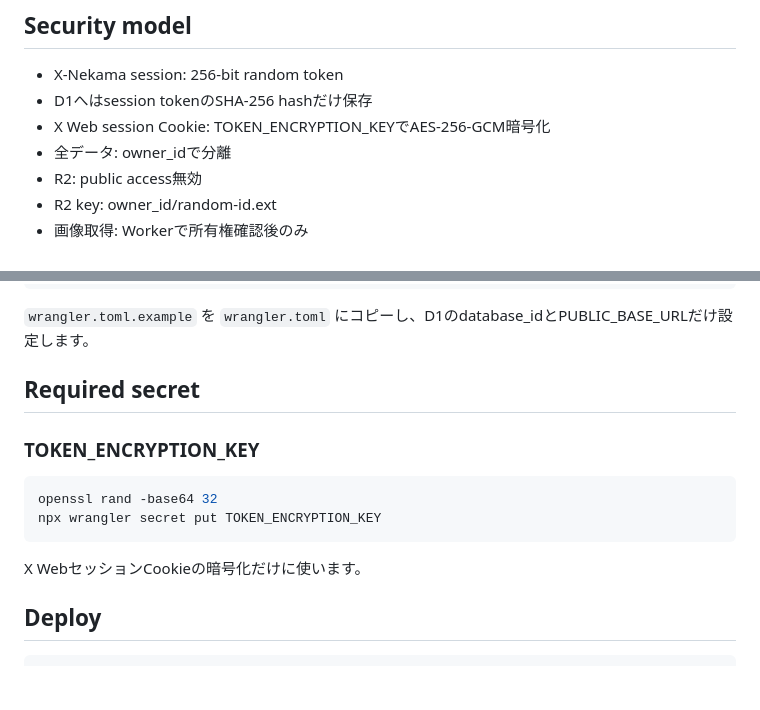
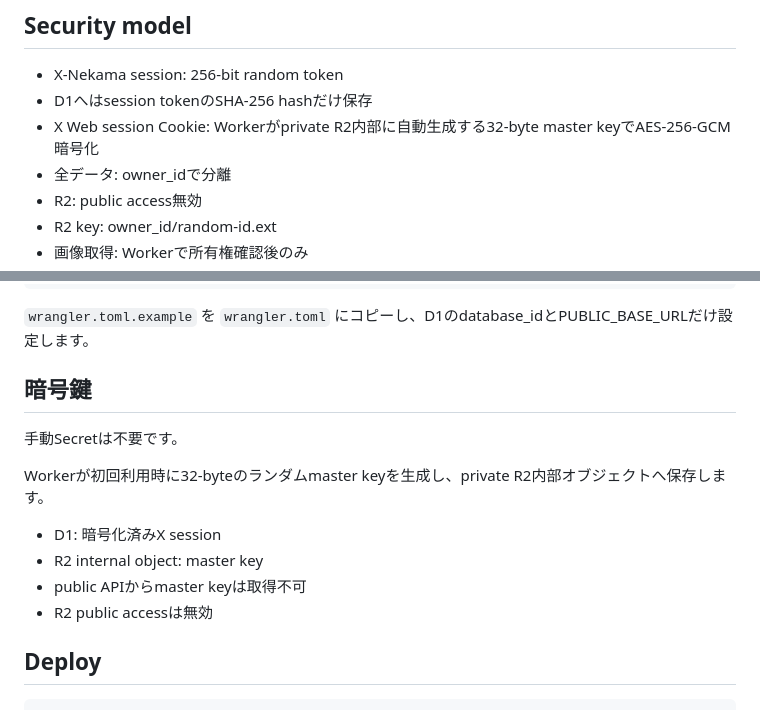
Before and after one commit to mnaoki20081106-afk/X-Nekama, a Markdown page: cloudflare/README.md, 2 parts joined by grey strips. Drawn GitHub-style; blank space fills up the shorter version.

Commit message:
Document automatic private R2 encryption key

````diff
--- a/cloudflare/README.md
+++ b/cloudflare/README.md
@@ -41,7 +41,7 @@ Cloudflare側が担当するのは次だけです。
 
 - X-Nekama session: 256-bit random token
 - D1へはsession tokenのSHA-256 hashだけ保存
-- X Web session Cookie: TOKEN_ENCRYPTION_KEYでAES-256-GCM暗号化
+- X Web session Cookie: Workerがprivate R2内部に自動生成する32-byte master keyでAES-256-GCM暗号化
 - 全データ: owner_idで分離
 - R2: public access無効
 - R2 key: owner_id/random-id.ext
@@ -66,16 +66,16 @@ npx wrangler queues create x-nekama-dlq
 
 `wrangler.toml.example` を `wrangler.toml` にコピーし、D1のdatabase_idとPUBLIC_BASE_URLだけ設定します。
 
-## Required secret
+## 暗号鍵
 
-### TOKEN_ENCRYPTION_KEY
+手動Secretは不要です。
 
-```sh
-openssl rand -base64 32
-npx wrangler secret put TOKEN_ENCRYPTION_KEY
-```
+Workerが初回利用時に32-byteのランダムmaster keyを生成し、private R2内部オブジェクトへ保存します。
 
-X WebセッションCookieの暗号化だけに使います。
+- D1: 暗号化済みX session
+- R2 internal object: master key
+- public APIからmaster keyは取得不可
+- R2 public accessは無効
 
 ## Deploy
 
````
